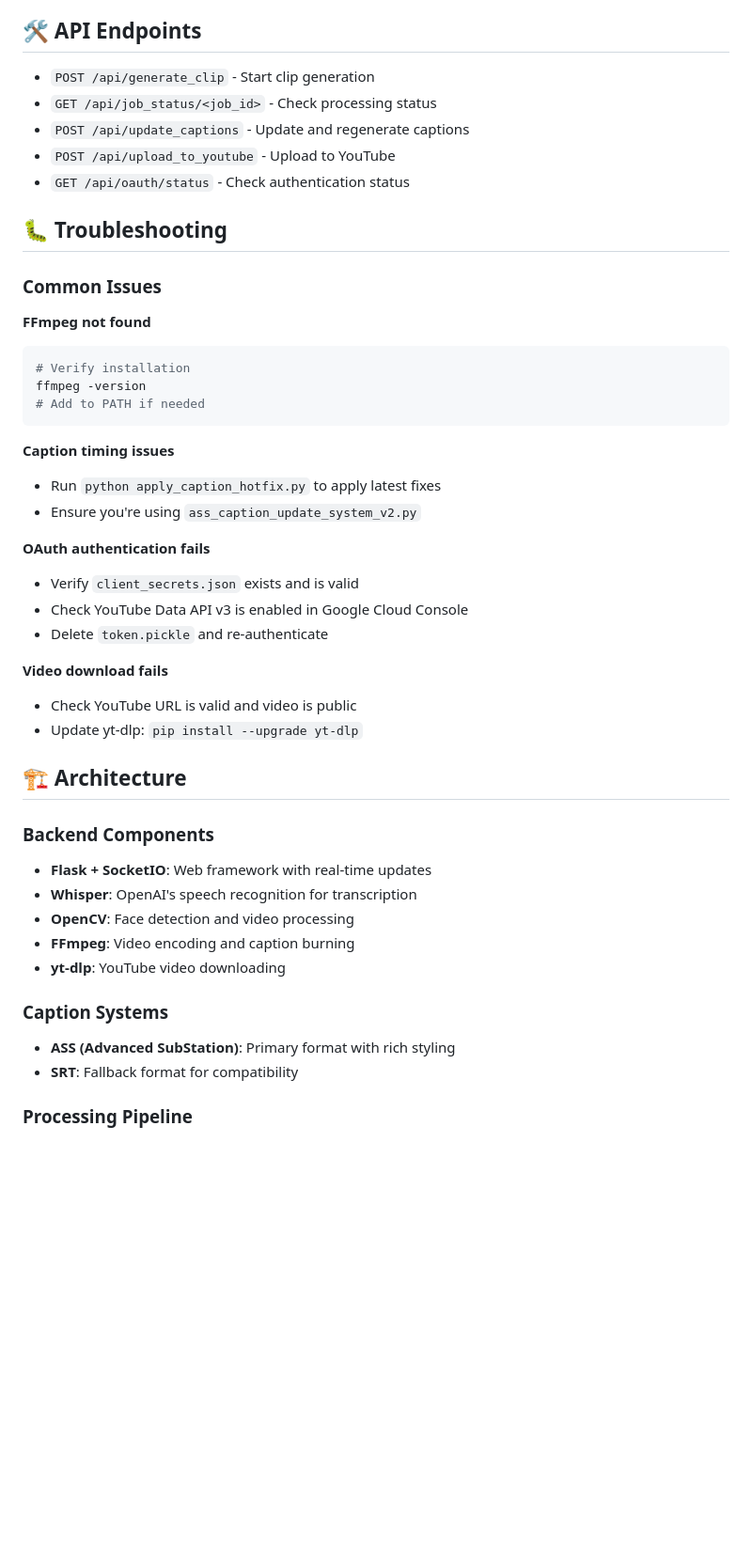
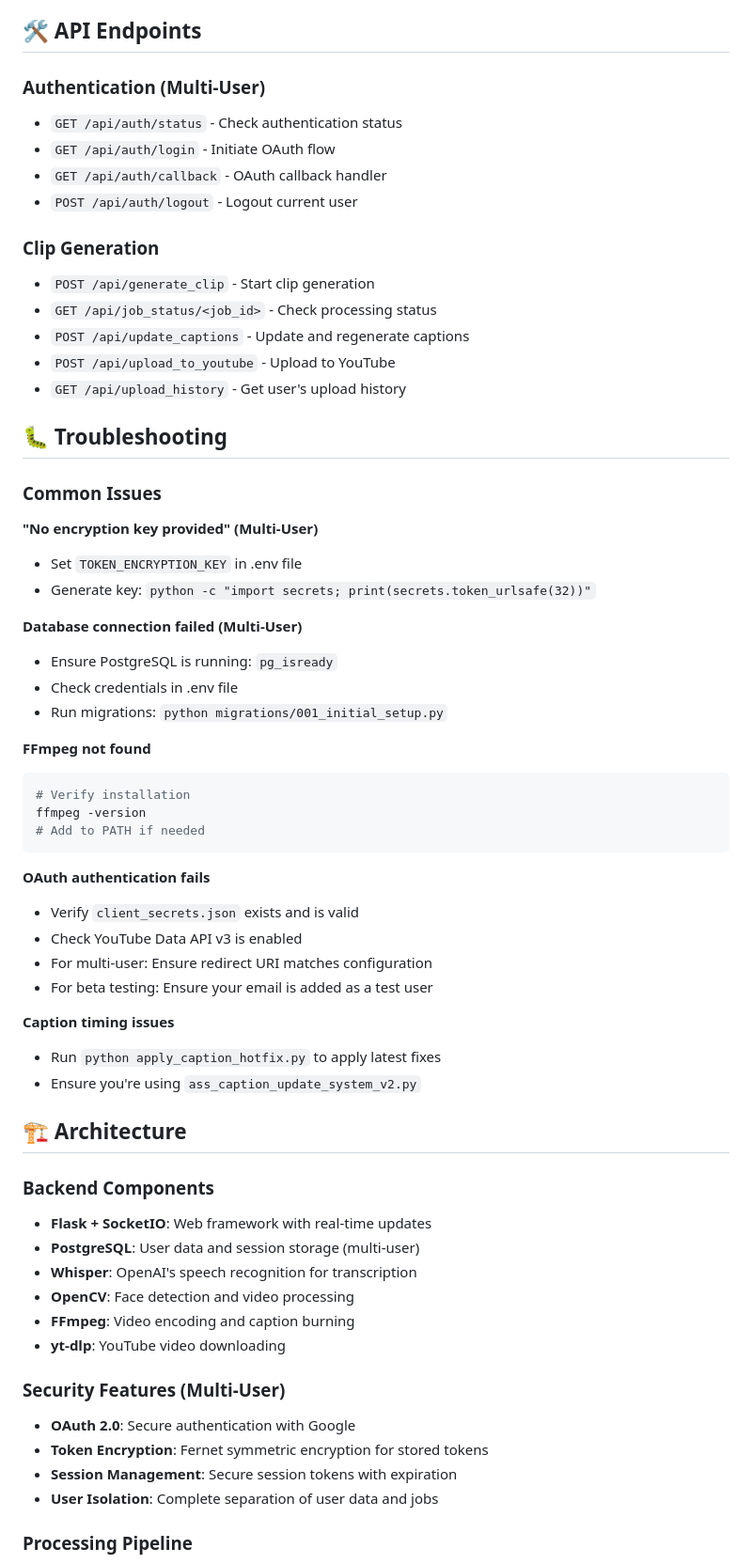
Before and after one commit to dschwenk94/viral-clipper, a Markdown page: README.md, the part around one of its changes. Shown at 94% size. GitHub-like rendering; blank space fills up the shorter version.

````diff
--- a/README.md
+++ b/README.md
@@ -110,15 +169,31 @@ Clippy/
 
 ## 🛠️ API Endpoints
 
+### Authentication (Multi-User)
+- `GET /api/auth/status` - Check authentication status
+- `GET /api/auth/login` - Initiate OAuth flow
+- `GET /api/auth/callback` - OAuth callback handler
+- `POST /api/auth/logout` - Logout current user
+
+### Clip Generation
 - `POST /api/generate_clip` - Start clip generation
 - `GET /api/job_status/<job_id>` - Check processing status
 - `POST /api/update_captions` - Update and regenerate captions
 - `POST /api/upload_to_youtube` - Upload to YouTube
-- `GET /api/oauth/status` - Check authentication status
+- `GET /api/upload_history` - Get user's upload history
 
 ## 🐛 Troubleshooting
 
 ### Common Issues
+
+**"No encryption key provided" (Multi-User)**
+- Set `TOKEN_ENCRYPTION_KEY` in .env file
+- Generate key: `python -c "import secrets; print(secrets.token_urlsafe(32))"`
+
+**Database connection failed (Multi-User)**
+- Ensure PostgreSQL is running: `pg_isready`
+- Check credentials in .env file
+- Run migrations: `python migrations/001_initial_setup.py`
 
 **FFmpeg not found**
 ```bash
@@ -127,30 +202,30 @@ ffmpeg -version
 # Add to PATH if needed
 ```
 
+**OAuth authentication fails**
+- Verify `client_secrets.json` exists and is valid
+- Check YouTube Data API v3 is enabled
+- For multi-user: Ensure redirect URI matches configuration
+- For beta testing: Ensure your email is added as a test user
+
 **Caption timing issues**
 - Run `python apply_caption_hotfix.py` to apply latest fixes
 - Ensure you're using `ass_caption_update_system_v2.py`
-
-**OAuth authentication fails**
-- Verify `client_secrets.json` exists and is valid
-- Check YouTube Data API v3 is enabled in Google Cloud Console
-- Delete `token.pickle` and re-authenticate
-
-**Video download fails**
-- Check YouTube URL is valid and video is public
-- Update yt-dlp: `pip install --upgrade yt-dlp`
 
 ## 🏗️ Architecture
 
 ### Backend Components
 - **Flask + SocketIO**: Web framework with real-time updates
+- **PostgreSQL**: User data and session storage (multi-user)
 - **Whisper**: OpenAI's speech recognition for transcription
 - **OpenCV**: Face detection and video processing
 - **FFmpeg**: Video encoding and caption burning
 - **yt-dlp**: YouTube video downloading
 
-### Caption Systems
-- **ASS (Advanced SubStation)**: Primary format with rich styling
-- **SRT**: Fallback format for compatibility
+### Security Features (Multi-User)
+- **OAuth 2.0**: Secure authentication with Google
+- **Token Encryption**: Fernet symmetric encryption for stored tokens
+- **Session Management**: Secure session tokens with expiration
+- **User Isolation**: Complete separation of user data and jobs
 
 ### Processing Pipeline
````
Also changed, not shown: other parts of README.md (+79 -18 lines).
